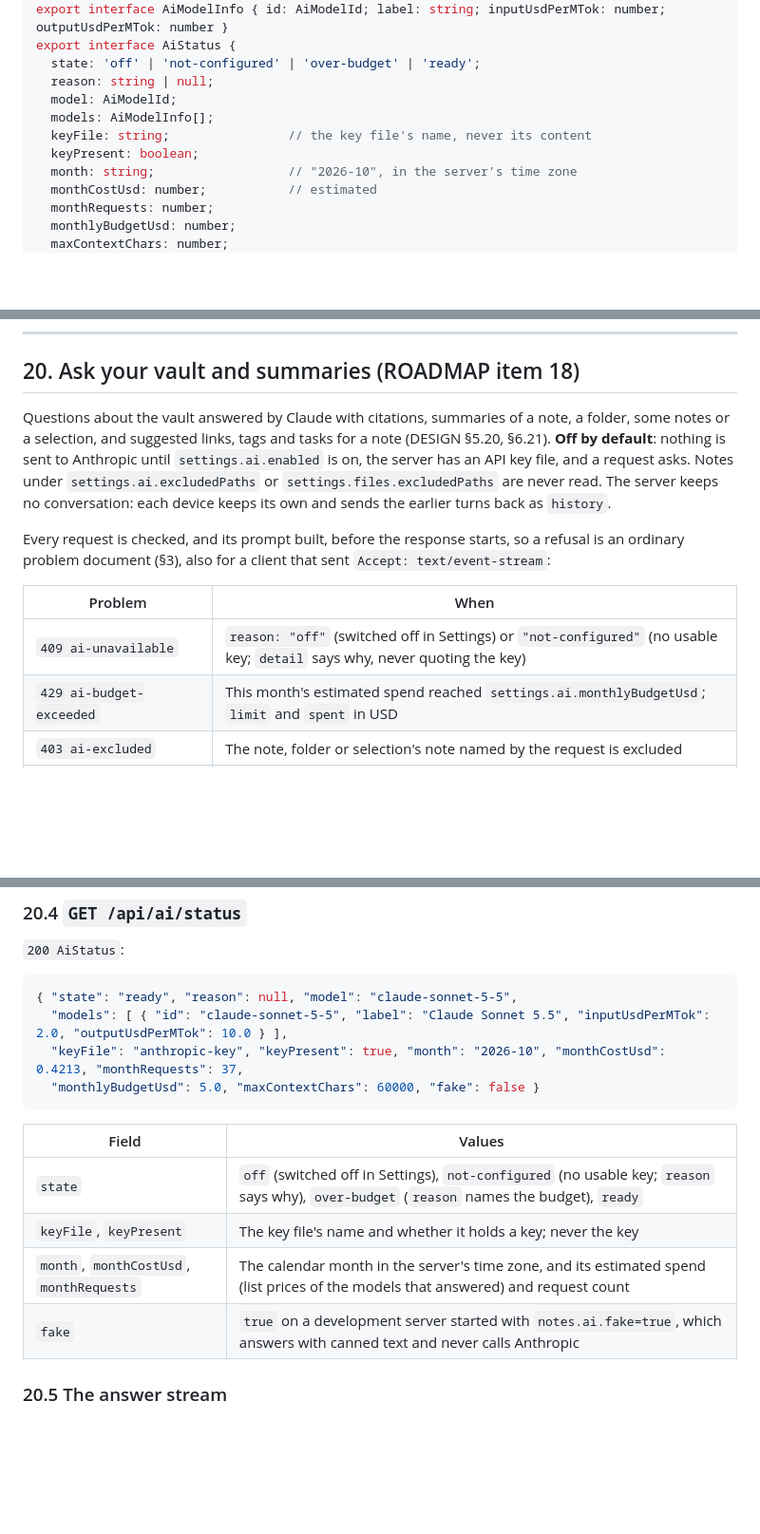
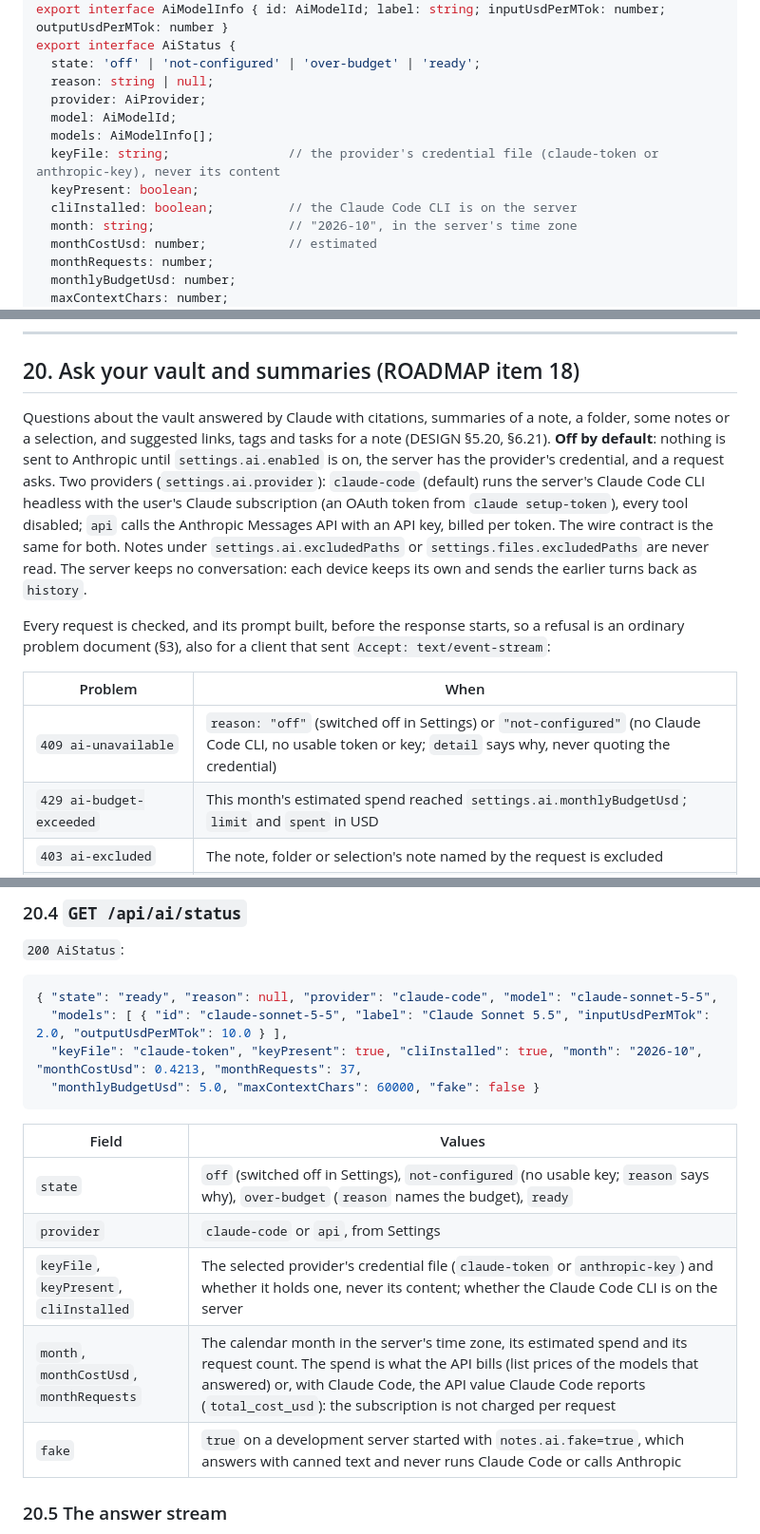
Before and after one commit to rjgehan/notesapp, a Markdown page: docs/API.md, 3 parts joined by grey strips. Shown at 95% size. Drawn GitHub-style; blank space fills up the shorter version.

Commit message:
API.md: the provider of Ask your vault (Claude Code or the API)
Co-Authored-By: Claude Opus 5.5 <noreply@anthropic.com>

````diff
--- a/docs/API.md
+++ b/docs/API.md
@@ -1909,10 +1911,12 @@ export interface AiModelInfo { id: AiModelId; label: string; inputUsdPerMTok: nu
 export interface AiStatus {
   state: 'off' | 'not-configured' | 'over-budget' | 'ready';
   reason: string | null;
+  provider: AiProvider;
   model: AiModelId;
   models: AiModelInfo[];
-  keyFile: string;                // the key file's name, never its content
+  keyFile: string;                // the provider's credential file (claude-token or anthropic-key), never its content
   keyPresent: boolean;
+  cliInstalled: boolean;          // the Claude Code CLI is on the server
   month: string;                  // "2026-10", in the server's time zone
   monthCostUsd: number;           // estimated
   monthRequests: number;
@@ -2083,13 +2087,13 @@ export const VAULT_EVENT_NAMES: readonly VaultEventName[] = [
 
 ## 20. Ask your vault and summaries (ROADMAP item 18)
 
-Questions about the vault answered by Claude with citations, summaries of a note, a folder, some notes or a selection, and suggested links, tags and tasks for a note (DESIGN §5.20, §6.21). **Off by default**: nothing is sent to Anthropic until `settings.ai.enabled` is on, the server has an API key file, and a request asks. Notes under `settings.ai.excludedPaths` or `settings.files.excludedPaths` are never read. The server keeps no conversation: each device keeps its own and sends the earlier turns back as `history`.
+Questions about the vault answered by Claude with citations, summaries of a note, a folder, some notes or a selection, and suggested links, tags and tasks for a note (DESIGN §5.20, §6.21). **Off by default**: nothing is sent to Anthropic until `settings.ai.enabled` is on, the server has the provider's credential, and a request asks. Two providers (`settings.ai.provider`): `claude-code` (default) runs the server's Claude Code CLI headless with the user's Claude subscription (an OAuth token from `claude setup-token`), every tool disabled; `api` calls the Anthropic Messages API with an API key, billed per token. The wire contract is the same for both. Notes under `settings.ai.excludedPaths` or `settings.files.excludedPaths` are never read. The server keeps no conversation: each device keeps its own and sends the earlier turns back as `history`.
 
 Every request is checked, and its prompt built, before the response starts, so a refusal is an ordinary problem document (§3), also for a client that sent `Accept: text/event-stream`:
 
 | Problem | When |
 |---|---|
-| `409 ai-unavailable` | `reason: "off"` (switched off in Settings) or `"not-configured"` (no usable key; `detail` says why, never quoting the key) |
+| `409 ai-unavailable` | `reason: "off"` (switched off in Settings) or `"not-configured"` (no Claude Code CLI, no usable token or key; `detail` says why, never quoting the credential) |
 | `429 ai-budget-exceeded` | This month's estimated spend reached `settings.ai.monthlyBudgetUsd`; `limit` and `spent` in USD |
 | `403 ai-excluded` | The note, folder or selection's note named by the request is excluded |
 | `400 bad-request` | A field out of range (below) |
@@ -2140,18 +2144,19 @@ A note summary sends the note up to `maxContextChars` (its beginning, marked tru
 `200 AiStatus`:
 
 ```json
-{ "state": "ready", "reason": null, "model": "claude-sonnet-5-5",
+{ "state": "ready", "reason": null, "provider": "claude-code", "model": "claude-sonnet-5-5",
   "models": [ { "id": "claude-sonnet-5-5", "label": "Claude Sonnet 5.5", "inputUsdPerMTok": 2.0, "outputUsdPerMTok": 10.0 } ],
-  "keyFile": "anthropic-key", "keyPresent": true, "month": "2026-10", "monthCostUsd": 0.4213, "monthRequests": 37,
+  "keyFile": "claude-token", "keyPresent": true, "cliInstalled": true, "month": "2026-10", "monthCostUsd": 0.4213, "monthRequests": 37,
   "monthlyBudgetUsd": 5.0, "maxContextChars": 60000, "fake": false }
 ```
 
 | Field | Values |
 |---|---|
 | `state` | `off` (switched off in Settings), `not-configured` (no usable key; `reason` says why), `over-budget` (`reason` names the budget), `ready` |
-| `keyFile`, `keyPresent` | The key file's name and whether it holds a key; never the key |
-| `month`, `monthCostUsd`, `monthRequests` | The calendar month in the server's time zone, and its estimated spend (list prices of the models that answered) and request count |
-| `fake` | `true` on a development server started with `notes.ai.fake=true`, which answers with canned text and never calls Anthropic |
+| `provider` | `claude-code` or `api`, from Settings |
+| `keyFile`, `keyPresent`, `cliInstalled` | The selected provider's credential file (`claude-token` or `anthropic-key`) and whether it holds one, never its content; whether the Claude Code CLI is on the server |
+| `month`, `monthCostUsd`, `monthRequests` | The calendar month in the server's time zone, its estimated spend and its request count. The spend is what the API bills (list prices of the models that answered) or, with Claude Code, the API value Claude Code reports (`total_cost_usd`): the subscription is not charged per request |
+| `fake` | `true` on a development server started with `notes.ai.fake=true`, which answers with canned text and never runs Claude Code or calls Anthropic |
 
 ### 20.5 The answer stream
 
````
Also changed, not shown: other parts of docs/API.md (+6 -4 lines).
